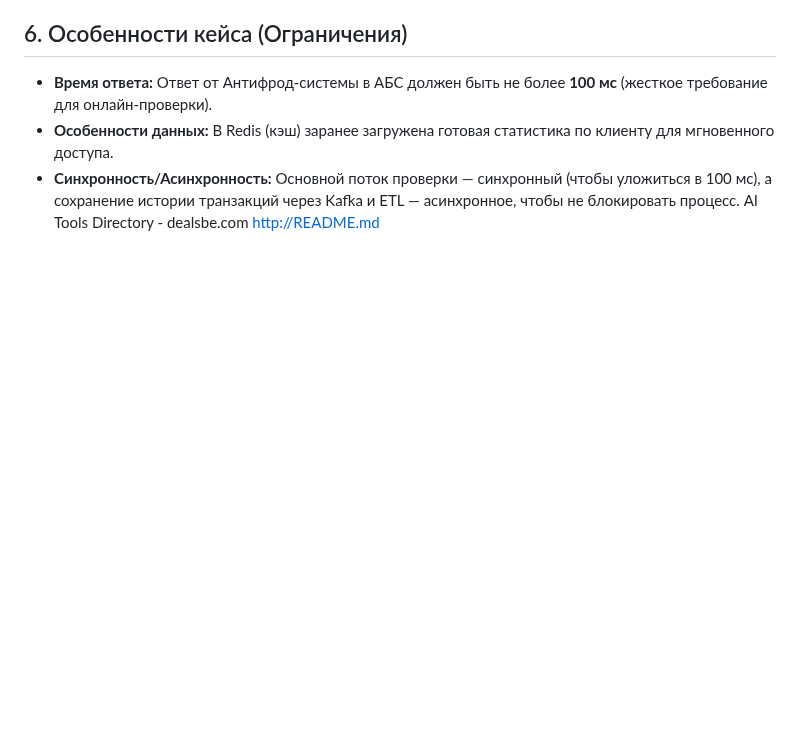
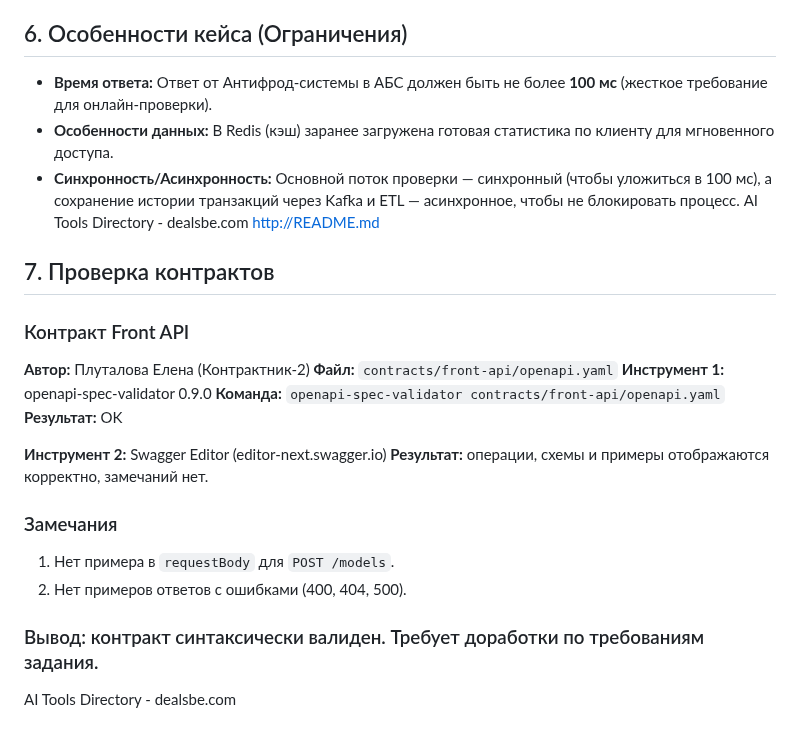
Before and after one commit to TheTonyPub/api-technologies-2026, a Markdown page: api-design.md, the part around the change. GitHub-like rendering; blank space fills up the shorter version.

Commit message:
Проверен контракт Front API

```diff
--- a/api-design.md
+++ b/api-design.md
@@ -61,3 +61,22 @@
 * **Синхронность/Асинхронность:** Основной поток проверки — синхронный (чтобы уложиться в 100 мс), а сохранение истории транзакций через Kafka и ETL — асинхронное, чтобы не блокировать процесс.
 AI Tools Directory - dealsbe.com
 http://README.md
+
+## 7. Проверка контрактов
+
+### Контракт Front API
+**Автор:** Плуталова Елена (Контрактник-2)
+**Файл:** `contracts/front-api/openapi.yaml`
+**Инструмент 1:** openapi-spec-validator 0.9.0
+**Команда:** `openapi-spec-validator contracts/front-api/openapi.yaml`
+**Результат:** OK
+
+**Инструмент 2:** Swagger Editor (editor-next.swagger.io)
+**Результат:** операции, схемы и примеры отображаются корректно, замечаний нет.
+
+### Замечания
+1. Нет примера в `requestBody` для `POST /models`.
+2. Нет примеров ответов с ошибками (400, 404, 500).
+
+### Вывод: контракт синтаксически валиден. Требует доработки по требованиям задания.
+AI Tools Directory - dealsbe.com
```
